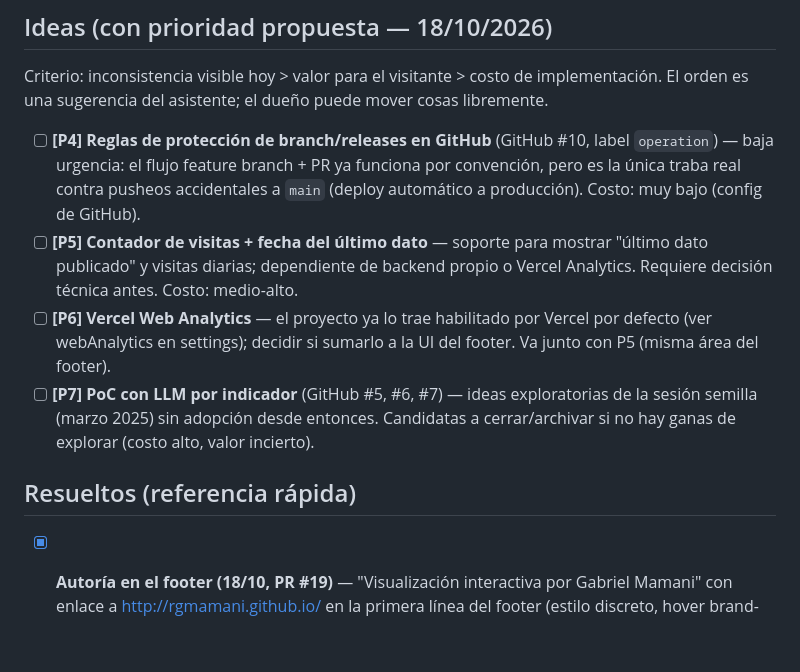
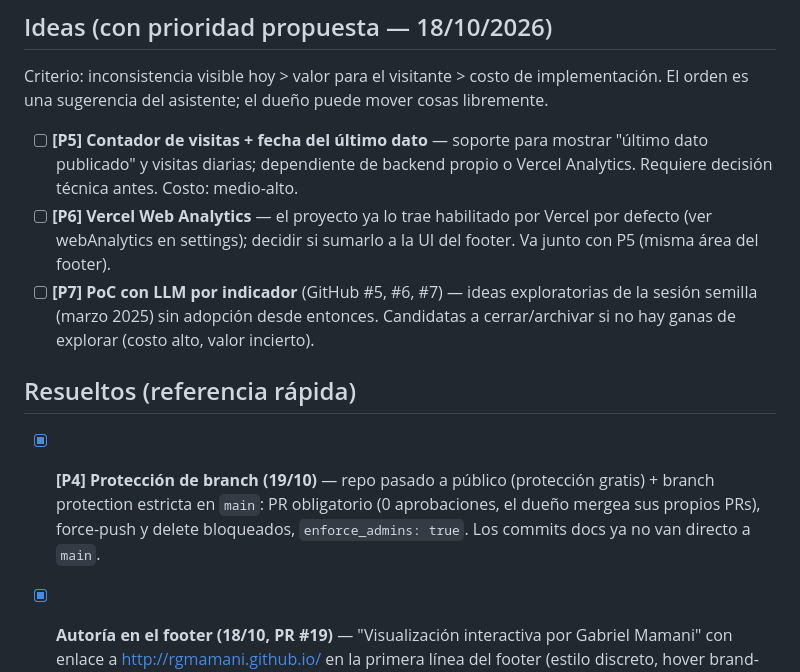
Before and after one commit to rgmamani/datita, a Markdown page: docs/backlog.md, the part around the change. Rendered like a GitHub page; blank space fills up the shorter version.

```diff
--- a/docs/backlog.md
+++ b/docs/backlog.md
@@ -10,12 +10,13 @@ Estado de tareas pendientes del proyecto. Mantener actualizado en cada sesión.
 
 Criterio: inconsistencia visible hoy > valor para el visitante > costo de implementación. El orden es una sugerencia del asistente; el dueño puede mover cosas libremente.
 
-- [ ] **[P4] Reglas de protección de branch/releases en GitHub** (GitHub #10, label `operation`) — baja urgencia: el flujo feature branch + PR ya funciona por convención, pero es la única traba real contra pusheos accidentales a `main` (deploy automático a producción). Costo: muy bajo (config de GitHub).
 - [ ] **[P5] Contador de visitas + fecha del último dato** — soporte para mostrar "último dato publicado" y visitas diarias; dependiente de backend propio o Vercel Analytics. Requiere decisión técnica antes. Costo: medio-alto.
 - [ ] **[P6] Vercel Web Analytics** — el proyecto ya lo trae habilitado por Vercel por defecto (ver webAnalytics en settings); decidir si sumarlo a la UI del footer. Va junto con P5 (misma área del footer).
 - [ ] **[P7] PoC con LLM por indicador** (GitHub #5, #6, #7) — ideas exploratorias de la sesión semilla (marzo 2025) sin adopción desde entonces. Candidatas a cerrar/archivar si no hay ganas de explorar (costo alto, valor incierto).
 
 ## Resueltos (referencia rápida)
+
+- [x] **[P4] Protección de branch (19/10)** — repo pasado a público (protección gratis) + branch protection estricta en `main`: PR obligatorio (0 aprobaciones, el dueño mergea sus propios PRs), force-push y delete bloqueados, `enforce_admins: true`. Los commits docs ya no van directo a `main`.
 
 - [x] **Autoría en el footer (18/10, PR #19)** — "Visualización interactiva por Gabriel Mamani" con enlace a http://rgmamani.github.io/ en la primera línea del footer (estilo discreto, hover brand-blue).
 
```
Also changed, not shown: AGENTS.md (+5 -6 lines).
